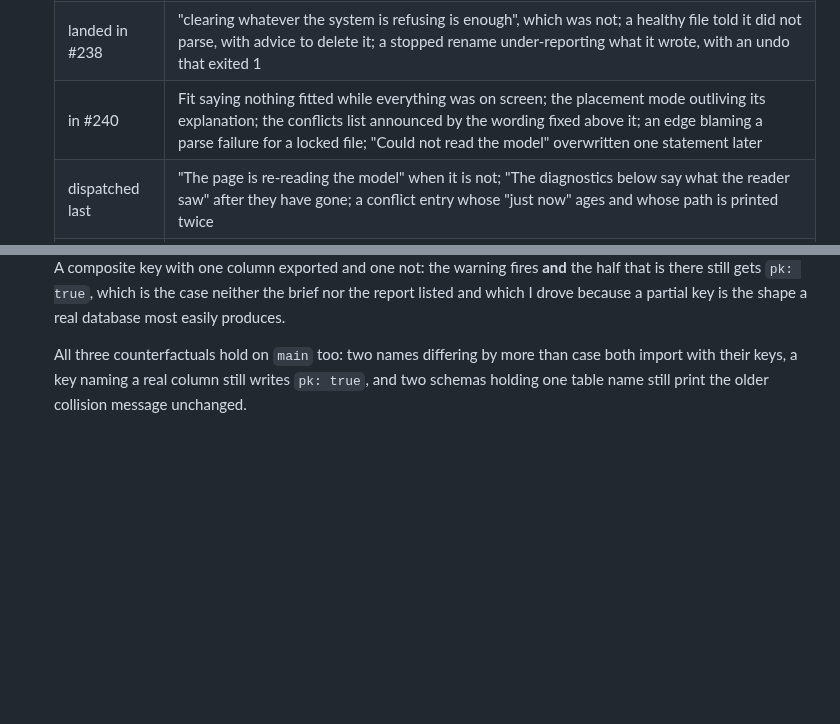
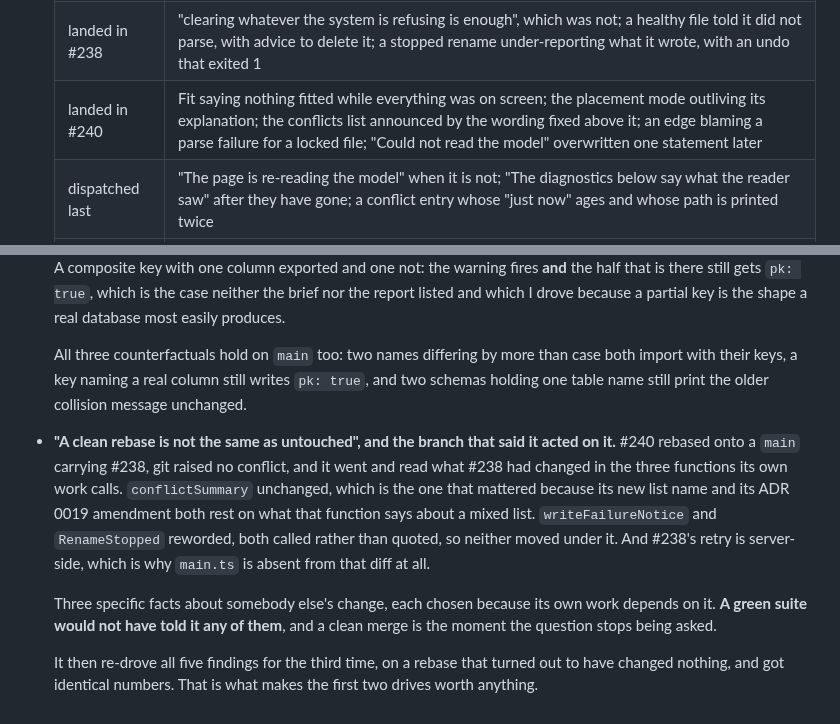
Before and after one commit to BlakeHastings/dbmd, a Markdown page: docs/process/verified.md, 2 parts joined by grey strips. Rendered like a GitHub page; blank space fills up the shorter version.

Commit message:
docs: a clean rebase is not the same as untouched
The last studio branch rebased onto a main carrying another studio change, git
raised no conflict, and it went and read what that change had done to the three
functions its own work calls. One unchanged, which was the one that mattered.
Two reworded but called rather than quoted, so neither moved under it. And the
third change was server-side, which is why the file it expected to meet was
absent from that diff entirely.

Three specific facts about somebody else's change, each chosen because its own
work depended on it. A green suite would not have told it any of them, and a
clean merge is the moment the question stops being asked.

Co-Authored-By: Claude Opus 5 <noreply@anthropic.com>
Claude-Session: https://claude.ai/code/session_01Dk72rgRy5otKkGtEUmevnZ

```diff
--- a/docs/process/verified.md
+++ b/docs/process/verified.md
@@ -3158,7 +3158,7 @@ corrected by whoever fixed the thing and the other was nobody's job.
   | --- | --- |
   | landed in #237 | the group placement paragraph naming a stale suggestion; the rename case clash that could not fire for the rename that needs it; a last-member warning describing a group file that is not there; the same warning missing after a join; "Fix the file and reload" |
   | landed in #238 | "clearing whatever the system is refusing is enough", which was not; a healthy file told it did not parse, with advice to delete it; a stopped rename under-reporting what it wrote, with an undo that exited 1 |
-  | in #240 | Fit saying nothing fitted while everything was on screen; the placement mode outliving its explanation; the conflicts list announced by the wording fixed above it; an edge blaming a parse failure for a locked file; "Could not read the model" overwritten one statement later |
+  | landed in #240 | Fit saying nothing fitted while everything was on screen; the placement mode outliving its explanation; the conflicts list announced by the wording fixed above it; an edge blaming a parse failure for a locked file; "Could not read the model" overwritten one statement later |
   | dispatched last | "The page is re-reading the model" when it is not; "The diagnostics below say what the reader saw" after they have gone; a conflict entry whose "just now" ages and whose path is printed twice |
   | **held on purpose** | the sentence saying a group move writes table files and not the group file, which is on screen for 13 milliseconds |
 
@@ -3180,3 +3180,20 @@ corrected by whoever fixed the thing and the other was nobody's job.
   case both import with their keys, a key naming a real column still writes
   `pk: true`, and two schemas holding one table name still print the older
   collision message unchanged.
+
+- **"A clean rebase is not the same as untouched", and the branch that said it
+  acted on it.** #240 rebased onto a `main` carrying #238, git raised no
+  conflict, and it went and read what #238 had changed in the three functions its
+  own work calls. `conflictSummary` unchanged, which is the one that mattered
+  because its new list name and its ADR 0019 amendment both rest on what that
+  function says about a mixed list. `writeFailureNotice` and `RenameStopped`
+  reworded, both called rather than quoted, so neither moved under it. And #238's
+  retry is server-side, which is why `main.ts` is absent from that diff at all.
+
+  Three specific facts about somebody else's change, each chosen because its own
+  work depends on it. **A green suite would not have told it any of them**, and a
+  clean merge is the moment the question stops being asked.
+
+  It then re-drove all five findings for the third time, on a rebase that turned
+  out to have changed nothing, and got identical numbers. That is what makes the
+  first two drives worth anything.
```
